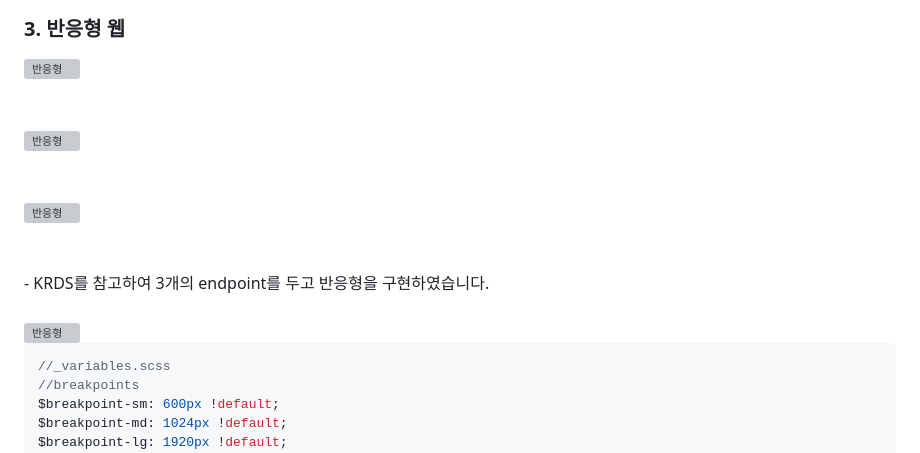
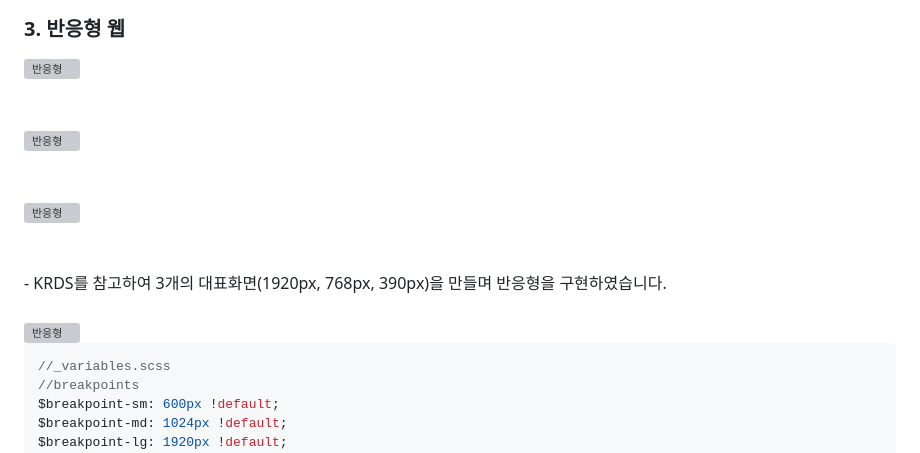
Before and after one commit to peaceRyun/SCLBike, a Markdown page: README.md, the part around one of its changes. Drawn GitHub-style; grey boxes are pictures that could not be loaded.

```diff
--- a/README.md
+++ b/README.md
@@ -102,6 +104,6 @@ document.querySelectorAll('.ani').forEach(function (item) {
 <br/>
 <br/>
 <br/>
--   KRDS를 참고하여 3개의 endpoint를 두고 반응형을 구현하였습니다.
+-   KRDS를 참고하여 3개의 대표화면(1920px, 768px, 390px)을 만들며 반응형을 구현하였습니다.
 <br/>
 <br/>
```
Also changed, not shown: other parts of README.md (+8 -6 lines).
